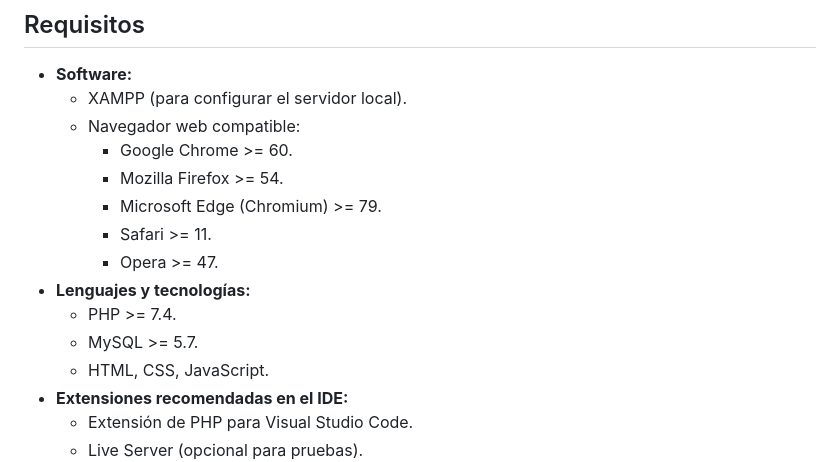
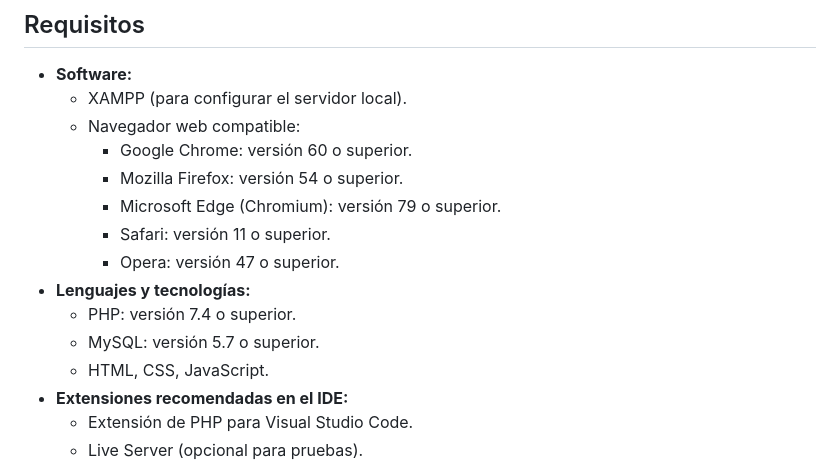
Before and after one commit to FrancisVelastegui2003/Proyecto_ByteForge, a Markdown page: README.md, the part around the change. Drawn GitHub-style.

```diff
--- a/README.md
+++ b/README.md
@@ -35,14 +35,14 @@ Los terapeutas pueden personalizar el juego, monitorear el progreso y analizar r
 - **Software:**
   - XAMPP (para configurar el servidor local).
   - Navegador web compatible:
-      - Google Chrome >= 60.
-      - Mozilla Firefox >= 54.
-      - Microsoft Edge (Chromium) >= 79.
-      - Safari >= 11.
-      - Opera >= 47.
+      - Google Chrome: versión 60 o superior.
+      - Mozilla Firefox: versión 54 o superior.
+      - Microsoft Edge (Chromium): versión 79 o superior.
+      - Safari: versión 11 o superior.
+      - Opera: versión 47 o superior.
 - **Lenguajes y tecnologías:**
-  - PHP >= 7.4.
-  - MySQL >= 5.7.
+  - PHP: versión 7.4 o superior.
+  - MySQL: versión 5.7 o superior.
   - HTML, CSS, JavaScript.
 - **Extensiones recomendadas en el IDE:**
   - Extensión de PHP para Visual Studio Code.
```
